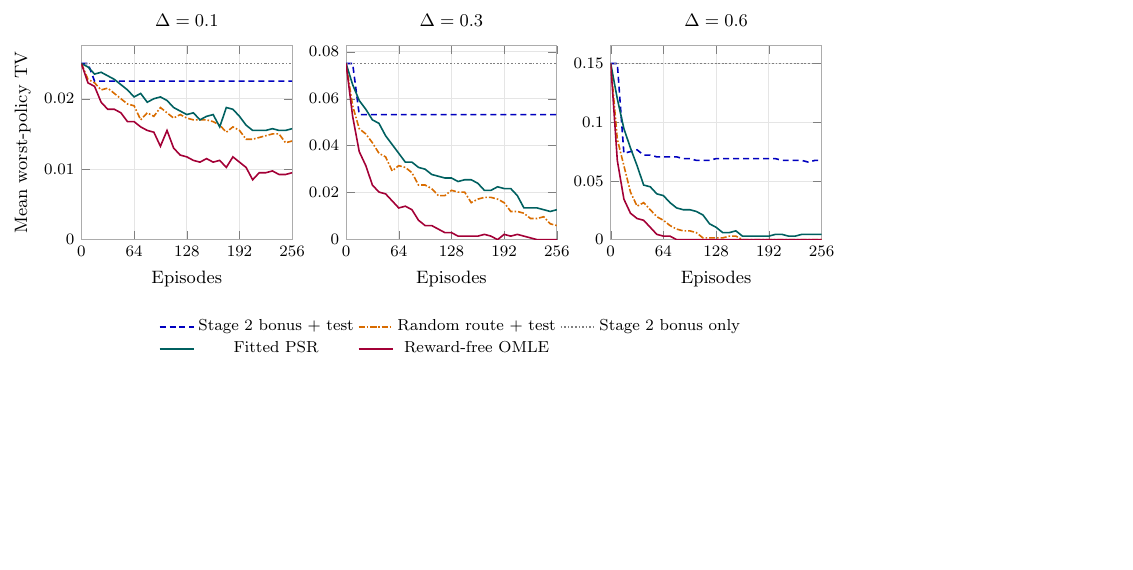
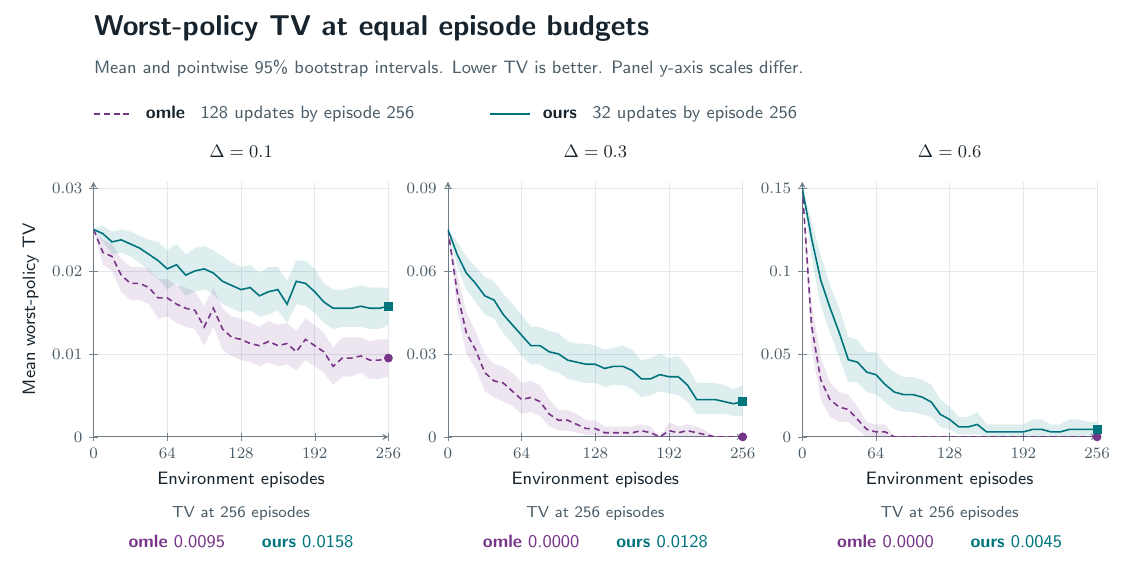
Before and after one commit to sonokeyu/DAI2026FLDP, a LaTeX figure (experiments/psr_mle_toy/results/comparison.tex): the whole page, the shorter picture padded with empty space. Compiled offline with pdfLaTeX.

Commit message:
Clarify omle and ours comparison figure

```diff
--- a/experiments/psr_mle_toy/results/comparison.tex
+++ b/experiments/psr_mle_toy/results/comparison.tex
@@ -6,39 +11,65 @@
 \begin{document}
-\begin{tikzpicture}
+\begin{tikzpicture}[text=ink]
 \begin{groupplot}[
-  group style={group size=3 by 1,horizontal sep=0.95cm},
-  width=5.3cm,height=5.0cm,xmin=0,xmax=256,ymin=0,
-  xtick={0,64,128,192,256},xlabel={Episodes},
-  tick label style={font=\footnotesize},label style={font=\small},
+  group style={group size=3 by 1,horizontal sep=1.05cm},
+  width=5.2cm,height=4.5cm,scale only axis,
+  xmin=0,ymin=0,
+  xtick={0,64,128,192,256},
+  tick align=outside,tick style={muted!75},
+  tick label style={font=\footnotesize,text=muted},
+  label style={font=\small,text=ink},
   scaled y ticks=false,
   yticklabel style={/pgf/number format/fixed,/pgf/number format/precision=3},
-  title style={font=\small},grid=major,grid style={gray!20},
-  axis line style={gray!65},legend style={draw=none},
+  title style={font=\small\bfseries,text=ink,yshift=1mm},
+  grid=major,grid style={gridline},
+  axis lines=left,axis line style={muted!80},
+  xlabel={Environment episodes},
 ]
-\nextgroupplot[title={$\Delta=0.1$},ymax=0.027500000000000004,ylabel={Mean worst-policy TV},legend columns=3,legend to name=key,legend style={font=\footnotesize}]
-\addplot+[thick,mark=none,blue!75!black, densely dashed] coordinates {(0,0.025) (8,0.025) (16,0.0225) (24,0.0225) (32,0.0225) (40,0.0225) (48,0.0225) (56,0.0225) (64,0.0225) (72,0.0225) (80,0.0225) (88,0.0225) (96,0.0225) (104,0.0225) (112,0.0225) (120,0.0225) (128,0.0225) (136,0.0225) (144,0.0225) (152,0.0225) (160,0.0225) (168,0.0225) (176,0.0225) (184,0.0225) (192,0.0225) (200,0.0225) (208,0.0225) (216,0.0225) (224,0.0225) (232,0.0225) (240,0.0225) (248,0.0225) (256,0.0225)};
-\addlegendentry{Stage 2 bonus + test}
-\addplot+[thick,mark=none,orange!85!black, densely dashdotted] coordinates {(0,0.025) (8,0.02275) (16,0.02225) (24,0.02125) (32,0.0215) (40,0.02075) (48,0.02) (56,0.01925) (64,0.019) (72,0.017) (80,0.018) (88,0.0175) (96,0.01875) (104,0.018) (112,0.01725) (120,0.01775) (128,0.01725) (136,0.017) (144,0.017) (152,0.017) (160,0.01675) (168,0.01625) (176,0.01525) (184,0.016) (192,0.0155) (200,0.01425) (208,0.01425) (216,0.0145) (224,0.01475) (232,0.015) (240,0.015) (248,0.01375) (256,0.014)};
-\addlegendentry{Random route + test}
-\addplot+[thick,mark=none,gray, densely dotted] coordinates {(0,0.025) (8,0.025) (16,0.025) (24,0.025) (32,0.025) (40,0.025) (48,0.025) (56,0.025) (64,0.025) (72,0.025) (80,0.025) (88,0.025) (96,0.025) (104,0.025) (112,0.025) (120,0.025) (128,0.025) (136,0.025) (144,0.025) (152,0.025) (160,0.025) (168,0.025) (176,0.025) (184,0.025) (192,0.025) (200,0.025) (208,0.025) (216,0.025) (224,0.025) (232,0.025) (240,0.025) (248,0.025) (256,0.025)};
-\addlegendentry{Stage 2 bonus only}
-\addplot+[thick,mark=none,teal!75!black, solid] coordinates {(0,0.025) (8,0.0245) (16,0.0235) (24,0.02375) (32,0.02325) (40,0.02275) (48,0.022) (56,0.02125) (64,0.02025) (72,0.02075) (80,0.0195) (88,0.02) (96,0.02025) (104,0.01975) (112,0.01875) (120,0.01825) (128,0.01775) (136,0.018) (144,0.017) (152,0.0175) (160,0.01775) (168,0.016) (176,0.01875) (184,0.0185) (192,0.0175) (200,0.01625) (208,0.0155) (216,0.0155) (224,0.0155) (232,0.01575) (240,0.0155) (248,0.0155) (256,0.01575)};
-\addlegendentry{Fitted PSR}
-\addplot+[thick,mark=none,purple!85!black, solid] coordinates {(0,0.025) (8,0.02225) (16,0.02175) (24,0.0195) (32,0.0185) (40,0.0185) (48,0.018) (56,0.01675) (64,0.01675) (72,0.016) (80,0.0155) (88,0.01525) (96,0.01325) (104,0.0155) (112,0.013) (120,0.012) (128,0.01175) (136,0.01125) (144,0.011) (152,0.0115) (160,0.011) (168,0.01125) (176,0.01025) (184,0.01175) (192,0.011) (200,0.01025) (208,0.0085) (216,0.0095) (224,0.0095) (232,0.00975) (240,0.00925) (248,0.00925) (256,0.0095)};
-\addlegendentry{Reward-free OMLE}
-\nextgroupplot[title={$\Delta=0.3$},ymax=0.0825]
-\addplot+[thick,mark=none,blue!75!black, densely dashed] coordinates {(0,0.075) (8,0.075) (16,0.05325) (24,0.05325) (32,0.05325) (40,0.05325) (48,0.05325) (56,0.05325) (64,0.05325) (72,0.05325) (80,0.05325) (88,0.05325) (96,0.05325) (104,0.05325) (112,0.05325) (120,0.05325) (128,0.05325) (136,0.05325) (144,0.05325) (152,0.05325) (160,0.05325) (168,0.05325) (176,0.05325) (184,0.05325) (192,0.05325) (200,0.05325) (208,0.05325) (216,0.05325) (224,0.05325) (232,0.05325) (240,0.05325) (248,0.05325) (256,0.05325)};
-\addplot+[thick,mark=none,orange!85!black, densely dashdotted] coordinates {(0,0.075) (8,0.057) (16,0.04725) (24,0.045) (32,0.04125) (40,0.03675) (48,0.03525) (56,0.02925) (64,0.0315) (72,0.03075) (80,0.0285) (88,0.02325) (96,0.02325) (104,0.02175) (112,0.01875) (120,0.01875) (128,0.021) (136,0.02025) (144,0.02025) (152,0.01575) (160,0.01725) (168,0.018) (176,0.018) (184,0.01725) (192,0.01575) (200,0.012) (208,0.012) (216,0.01125) (224,0.009) (232,0.009) (240,0.00975) (248,0.00675) (256,0.006)};
-\addplot+[thick,mark=none,gray, densely dotted] coordinates {(0,0.075) (8,0.075) (16,0.075) (24,0.075) (32,0.075) (40,0.075) (48,0.075) (56,0.075) (64,0.075) (72,0.075) (80,0.075) (88,0.075) (96,0.075) (104,0.075) (112,0.075) (120,0.075) (128,0.075) (136,0.075) (144,0.075) (152,0.075) (160,0.075) (168,0.075) (176,0.075) (184,0.075) (192,0.075) (200,0.075) (208,0.075) (216,0.075) (224,0.075) (232,0.075) (240,0.075) (248,0.075) (256,0.075)};
-\addplot+[thick,mark=none,teal!75!black, solid] coordinates {(0,0.075) (8,0.066) (16,0.05925) (24,0.0555) (32,0.051) (40,0.0495) (48,0.04425) (56,0.0405) (64,0.03675) (72,0.033) (80,0.033) (88,0.03075) (96,0.03) (104,0.02775) (112,0.027) (120,0.02625) (128,0.02625) (136,0.02475) (144,0.0255) (152,0.0255) (160,0.024) (168,0.021) (176,0.021) (184,0.0225) (192,0.02175) (200,0.02175) (208,0.01875) (216,0.0135) (224,0.0135) (232,0.0135) (240,0.01275) (248,0.012) (256,0.01275)};
-\addplot+[thick,mark=none,purple!85!black, solid] coordinates {(0,0.075) (8,0.0525) (16,0.0375) (24,0.0315) (32,0.02325) (40,0.02025) (48,0.0195) (56,0.0165) (64,0.0135) (72,0.01425) (80,0.01275) (88,0.00825) (96,0.006) (104,0.006) (112,0.0045) (120,0.003) (128,0.003) (136,0.0015) (144,0.0015) (152,0.0015) (160,0.0015) (168,0.00225) (176,0.0015) (184,0) (192,0.00225) (200,0.0015) (208,0.00225) (216,0.0015) (224,0.00075) (232,0) (240,0) (248,0) (256,0)};
-\nextgroupplot[title={$\Delta=0.6$},ymax=0.165]
-\addplot+[thick,mark=none,blue!75!black, densely dashed] coordinates {(0,0.15) (8,0.15) (16,0.0735) (24,0.075) (32,0.0765) (40,0.072) (48,0.072) (56,0.0705) (64,0.0705) (72,0.0705) (80,0.0705) (88,0.069) (96,0.069) (104,0.0675) (112,0.0675) (120,0.0675) (128,0.069) (136,0.069) (144,0.069) (152,0.069) (160,0.069) (168,0.069) (176,0.069) (184,0.069) (192,0.069) (200,0.069) (208,0.0675) (216,0.0675) (224,0.0675) (232,0.0675) (240,0.066) (248,0.0675) (256,0.0675)};
-\addplot+[thick,mark=none,orange!85!black, densely dashdotted] coordinates {(0,0.15) (8,0.0855) (16,0.063) (24,0.0405) (32,0.0285) (40,0.0315) (48,0.0255) (56,0.0195) (64,0.0165) (72,0.012) (80,0.009) (88,0.0075) (96,0.0075) (104,0.006) (112,0.0015) (120,0.0015) (128,0.0015) (136,0.0015) (144,0.003) (152,0.003) (160,0) (168,0) (176,0) (184,0) (192,0) (200,0) (208,0) (216,0) (224,0) (232,0) (240,0) (248,0) (256,0)};
-\addplot+[thick,mark=none,gray, densely dotted] coordinates {(0,0.15) (8,0.15) (16,0.15) (24,0.15) (32,0.15) (40,0.15) (48,0.15) (56,0.15) (64,0.15) (72,0.15) (80,0.15) (88,0.15) (96,0.15) (104,0.15) (112,0.15) (120,0.15) (128,0.15) (136,0.15) (144,0.15) (152,0.15) (160,0.15) (168,0.15) (176,0.15) (184,0.15) (192,0.15) (200,0.15) (208,0.15) (216,0.15) (224,0.15) (232,0.15) (240,0.15) (248,0.15) (256,0.15)};
-\addplot+[thick,mark=none,teal!75!black, solid] coordinates {(0,0.15) (8,0.12) (16,0.0945) (24,0.078) (32,0.063) (40,0.0465) (48,0.045) (56,0.039) (64,0.0375) (72,0.0315) (80,0.027) (88,0.0255) (96,0.0255) (104,0.024) (112,0.021) (120,0.0135) (128,0.0105) (136,0.006) (144,0.006) (152,0.0075) (160,0.003) (168,0.003) (176,0.003) (184,0.003) (192,0.003) (200,0.0045) (208,0.0045) (216,0.003) (224,0.003) (232,0.0045) (240,0.0045) (248,0.0045) (256,0.0045)};
-\addplot+[thick,mark=none,purple!85!black, solid] coordinates {(0,0.15) (8,0.0675) (16,0.0345) (24,0.0225) (32,0.018) (40,0.0165) (48,0.0105) (56,0.0045) (64,0.003) (72,0.003) (80,0) (88,0) (96,0) (104,0) (112,0) (120,0) (128,0) (136,0) (144,0) (152,0) (160,0) (168,0) (176,0) (184,0) (192,0) (200,0) (208,0) (216,0) (224,0) (232,0) (240,0) (248,0) (256,0)};
+\nextgroupplot[title={$\Delta=0.1$},xmax=256,ymax=0.030749999999999996,ytick={0,0.01,0.02,0.03},ylabel={Mean worst-policy TV}]
+\addplot[draw=none,name path=omle1low] coordinates {(0,0.025) (8,0.02075) (16,0.02) (24,0.0175) (32,0.0165) (40,0.0165) (48,0.016) (56,0.01425) (64,0.0145) (72,0.01375) (80,0.01325) (88,0.013) (96,0.011) (104,0.01325) (112,0.0105) (120,0.00974375) (128,0.00925) (136,0.009) (144,0.0085) (152,0.009) (160,0.0085) (168,0.00875) (176,0.00799375) (184,0.00925) (192,0.0085) (200,0.00775) (208,0.00625) (216,0.00725) (224,0.00725) (232,0.00774375) (240,0.007) (248,0.007) (256,0.00725)};
+\addplot[draw=none,name path=omle1high] coordinates {(0,0.025) (8,0.02375) (16,0.02325) (24,0.0215) (32,0.0205) (40,0.0205) (48,0.02025) (56,0.019) (64,0.019) (72,0.01825) (80,0.018) (88,0.01750625) (96,0.01575) (104,0.018) (112,0.0155) (120,0.0145) (128,0.01425) (136,0.01375) (144,0.01325) (152,0.014) (160,0.0135) (168,0.01375) (176,0.01275) (184,0.01425) (192,0.0135) (200,0.0125) (208,0.01075) (216,0.012) (224,0.012) (232,0.012) (240,0.0115) (248,0.01175) (256,0.01175625)};
+\addplot[omleline,fill opacity=0.13,draw=none] fill between[of=omle1low and omle1high];
+\addplot[draw=none,name path=ours1low] coordinates {(0,0.025) (8,0.0235) (16,0.022) (24,0.02225) (32,0.02174375) (40,0.021) (48,0.02) (56,0.019) (64,0.01775) (72,0.0185) (80,0.017) (88,0.0175) (96,0.01775) (104,0.01725) (112,0.016) (120,0.0155) (128,0.015) (136,0.01525) (144,0.0145) (152,0.01475) (160,0.01525) (168,0.01375) (176,0.016) (184,0.01575) (192,0.01499375) (200,0.01375) (208,0.013) (216,0.01325) (224,0.01324375) (232,0.01325) (240,0.013) (248,0.013) (256,0.0135)};
+\addplot[draw=none,name path=ours1high] coordinates {(0,0.025) (8,0.0255) (16,0.02475) (24,0.025) (32,0.02475) (40,0.02425) (48,0.02375) (56,0.0235) (64,0.0225) (72,0.02325) (80,0.022) (88,0.02275) (96,0.023) (104,0.0225) (112,0.02175) (120,0.021) (128,0.0205) (136,0.02075) (144,0.01975) (152,0.0205) (160,0.0205) (168,0.01875) (176,0.02125) (184,0.02125) (192,0.02025) (200,0.01850625) (208,0.01775) (216,0.01775) (224,0.018) (232,0.01825) (240,0.018) (248,0.018) (256,0.018)};
+\addplot[oursline,fill opacity=0.13,draw=none] fill between[of=ours1low and ours1high];
+\addplot[omleline,thick,densely dashed,mark=none] coordinates {(0,0.025) (8,0.02225) (16,0.02175) (24,0.0195) (32,0.0185) (40,0.0185) (48,0.018) (56,0.01675) (64,0.01675) (72,0.016) (80,0.0155) (88,0.01525) (96,0.01325) (104,0.0155) (112,0.013) (120,0.012) (128,0.01175) (136,0.01125) (144,0.011) (152,0.0115) (160,0.011) (168,0.01125) (176,0.01025) (184,0.01175) (192,0.011) (200,0.01025) (208,0.0085) (216,0.0095) (224,0.0095) (232,0.00975) (240,0.00925) (248,0.00925) (256,0.0095)};
+\addplot[only marks,mark=*,mark size=2pt,omleline,clip marker paths=false] coordinates {(256,0.0095)};
+\addplot[oursline,thick,solid,mark=none] coordinates {(0,0.025) (8,0.0245) (16,0.0235) (24,0.02375) (32,0.02325) (40,0.02275) (48,0.022) (56,0.02125) (64,0.02025) (72,0.02075) (80,0.0195) (88,0.02) (96,0.02025) (104,0.01975) (112,0.01875) (120,0.01825) (128,0.01775) (136,0.018) (144,0.017) (152,0.0175) (160,0.01775) (168,0.016) (176,0.01875) (184,0.0185) (192,0.0175) (200,0.01625) (208,0.0155) (216,0.0155) (224,0.0155) (232,0.01575) (240,0.0155) (248,0.0155) (256,0.01575)};
+\addplot[only marks,mark=square*,mark size=2pt,oursline,clip marker paths=false] coordinates {(256,0.01575)};
+\nextgroupplot[title={$\Delta=0.3$},xmax=256,ymax=0.09224999999999998,ytick={0,0.03,0.06,0.09}]
+\addplot[draw=none,name path=omle2low] coordinates {(0,0.075) (8,0.04575) (16,0.03) (24,0.02475) (32,0.0165) (40,0.01425) (48,0.01275) (56,0.01123125) (64,0.00825) (72,0.00898125) (80,0.0075) (88,0.00375) (96,0.00225) (104,0.00225) (112,0.0015) (120,0.00075) (128,0.00075) (136,0) (144,0) (152,0) (160,0) (168,0) (176,0) (184,0) (192,0) (200,0) (208,0) (216,0) (224,0) (232,0) (240,0) (248,0) (256,0)};
+\addplot[draw=none,name path=omle2high] coordinates {(0,0.075) (8,0.05925) (16,0.045) (24,0.03825) (32,0.03) (40,0.02626875) (48,0.0255) (56,0.02325) (64,0.0195) (72,0.02025) (80,0.01875) (88,0.0135) (96,0.00975) (104,0.00975) (112,0.00825) (120,0.006) (128,0.006) (136,0.00375) (144,0.00375) (152,0.00375) (160,0.00375) (168,0.00451875) (176,0.00375) (184,0) (192,0.00525) (200,0.00375) (208,0.00451875) (216,0.00375) (224,0.00225) (232,0) (240,0) (248,0) (256,0)};
+\addplot[omleline,fill opacity=0.13,draw=none] fill between[of=omle2low and omle2high];
+\addplot[draw=none,name path=ours2low] coordinates {(0,0.075) (8,0.06148125) (16,0.05325) (24,0.04875) (32,0.04425) (40,0.04275) (48,0.0375) (56,0.03373125) (64,0.02925) (72,0.02625) (80,0.02623125) (88,0.024) (96,0.02325) (104,0.021) (112,0.02023125) (120,0.0195) (128,0.0195) (136,0.018) (144,0.01875) (152,0.01875) (160,0.01725) (168,0.01425) (176,0.015) (184,0.0165) (192,0.01575) (200,0.015) (208,0.01275) (216,0.00825) (224,0.00825) (232,0.00825) (240,0.00825) (248,0.0075) (256,0.0075)};
+\addplot[draw=none,name path=ours2high] coordinates {(0,0.075) (8,0.0705) (16,0.06525) (24,0.0615) (32,0.05775) (40,0.05625) (48,0.05175) (56,0.048) (64,0.04425) (72,0.03976875) (80,0.03975) (88,0.03825) (96,0.0375) (104,0.0345) (112,0.03375) (120,0.03375) (128,0.033) (136,0.03151875) (144,0.03225) (152,0.033) (160,0.0315) (168,0.02775) (176,0.0285) (184,0.03) (192,0.02851875) (200,0.02925) (208,0.0255) (216,0.0195) (224,0.0195) (232,0.0195) (240,0.01875) (248,0.01725) (256,0.01875)};
+\addplot[oursline,fill opacity=0.13,draw=none] fill between[of=ours2low and ours2high];
+\addplot[omleline,thick,densely dashed,mark=none] coordinates {(0,0.075) (8,0.0525) (16,0.0375) (24,0.0315) (32,0.02325) (40,0.02025) (48,0.0195) (56,0.0165) (64,0.0135) (72,0.01425) (80,0.01275) (88,0.00825) (96,0.006) (104,0.006) (112,0.0045) (120,0.003) (128,0.003) (136,0.0015) (144,0.0015) (152,0.0015) (160,0.0015) (168,0.00225) (176,0.0015) (184,0) (192,0.00225) (200,0.0015) (208,0.00225) (216,0.0015) (224,0.00075) (232,0) (240,0) (248,0) (256,0)};
+\addplot[only marks,mark=*,mark size=2pt,omleline,clip marker paths=false] coordinates {(256,0)};
+\addplot[oursline,thick,solid,mark=none] coordinates {(0,0.075) (8,0.066) (16,0.05925) (24,0.0555) (32,0.051) (40,0.0495) (48,0.04425) (56,0.0405) (64,0.03675) (72,0.033) (80,0.033) (88,0.03075) (96,0.03) (104,0.02775) (112,0.027) (120,0.02625) (128,0.02625) (136,0.02475) (144,0.0255) (152,0.0255) (160,0.024) (168,0.021) (176,0.021) (184,0.0225) (192,0.02175) (200,0.02175) (208,0.01875) (216,0.0135) (224,0.0135) (232,0.0135) (240,0.01275) (248,0.012) (256,0.01275)};
+\addplot[only marks,mark=square*,mark size=2pt,oursline,clip marker paths=false] coordinates {(256,0.01275)};
+\nextgroupplot[title={$\Delta=0.6$},xmax=256,ymax=0.15374999999999997,ytick={0,0.05,0.10,0.15}]
+\addplot[draw=none,name path=omle3low] coordinates {(0,0.15) (8,0.054) (16,0.0225) (24,0.012) (32,0.009) (40,0.009) (48,0.0045) (56,0) (64,0) (72,0) (80,0) (88,0) (96,0) (104,0) (112,0) (120,0) (128,0) (136,0) (144,0) (152,0) (160,0) (168,0) (176,0) (184,0) (192,0) (200,0) (208,0) (216,0) (224,0) (232,0) (240,0) (248,0) (256,0)};
+\addplot[draw=none,name path=omle3high] coordinates {(0,0.15) (8,0.081) (16,0.048) (24,0.033) (32,0.027) (40,0.0255) (48,0.018) (56,0.009) (64,0.0075) (72,0.0075) (80,0) (88,0) (96,0) (104,0) (112,0) (120,0) (128,0) (136,0) (144,0) (152,0) (160,0) (168,0) (176,0) (184,0) (192,0) (200,0) (208,0) (216,0) (224,0) (232,0) (240,0) (248,0) (256,0)};
+\addplot[omleline,fill opacity=0.13,draw=none] fill between[of=omle3low and omle3high];
+\addplot[draw=none,name path=ours3low] coordinates {(0,0.15) (8,0.108) (16,0.0795) (24,0.063) (32,0.048) (40,0.033) (48,0.033) (56,0.027) (64,0.0255) (72,0.0209625) (80,0.0165) (88,0.015) (96,0.015) (104,0.0135) (112,0.012) (120,0.006) (128,0.0045) (136,0.0015) (144,0.0015) (152,0.0015) (160,0) (168,0) (176,0) (184,0) (192,0) (200,0) (208,0) (216,0) (224,0) (232,0) (240,0) (248,0) (256,0)};
+\addplot[draw=none,name path=ours3high] coordinates {(0,0.15) (8,0.1305) (16,0.1095) (24,0.0915) (32,0.078) (40,0.06) (48,0.0585) (56,0.0510375) (64,0.051) (72,0.0435) (80,0.039) (88,0.036) (96,0.036) (104,0.0345) (112,0.0315) (120,0.0225) (128,0.018) (136,0.012) (144,0.012) (152,0.015) (160,0.0075) (168,0.0075) (176,0.0075) (184,0.0075) (192,0.0075) (200,0.0105) (208,0.0105) (216,0.0075) (224,0.0075) (232,0.0105) (240,0.0105) (248,0.009) (256,0.009)};
+\addplot[oursline,fill opacity=0.13,draw=none] fill between[of=ours3low and ours3high];
+\addplot[omleline,thick,densely dashed,mark=none] coordinates {(0,0.15) (8,0.0675) (16,0.0345) (24,0.0225) (32,0.018) (40,0.0165) (48,0.0105) (56,0.0045) (64,0.003) (72,0.003) (80,0) (88,0) (96,0) (104,0) (112,0) (120,0) (128,0) (136,0) (144,0) (152,0) (160,0) (168,0) (176,0) (184,0) (192,0) (200,0) (208,0) (216,0) (224,0) (232,0) (240,0) (248,0) (256,0)};
+\addplot[only marks,mark=*,mark size=2pt,omleline,clip marker paths=false] coordinates {(256,0)};
+\addplot[oursline,thick,solid,mark=none] coordinates {(0,0.15) (8,0.12) (16,0.0945) (24,0.078) (32,0.063) (40,0.0465) (48,0.045) (56,0.039) (64,0.0375) (72,0.0315) (80,0.027) (88,0.0255) (96,0.0255) (104,0.024) (112,0.021) (120,0.0135) (128,0.0105) (136,0.006) (144,0.006) (152,0.0075) (160,0.003) (168,0.003) (176,0.003) (184,0.003) (192,0.003) (200,0.0045) (208,0.0045) (216,0.003) (224,0.003) (232,0.0045) (240,0.0045) (248,0.0045) (256,0.0045)};
+\addplot[only marks,mark=square*,mark size=2pt,oursline,clip marker paths=false] coordinates {(256,0.0045)};
 \end{groupplot}
-\path (group c1r1.south west) -- node[midway,below=1.15cm]{\pgfplotslegendfromname{key}} (group c3r1.south east);
+\node[anchor=west,inner sep=0pt,font=\bfseries\Large] at ([yshift=27mm]group c1r1.north west) {Worst-policy TV at equal episode budgets};
+\node[anchor=west,inner sep=0pt,text=muted,font=\small] at ([yshift=20mm]group c1r1.north west) {Mean and pointwise 95\% bootstrap intervals. Lower TV is better. Panel y-axis scales differ.};
+\draw[omleline,very thick,densely dashed] ([xshift=0mm,yshift=12mm]group c1r1.north west) -- ++(7mm,0);
+\node[anchor=west,font=\small] at ([xshift=8mm,yshift=12mm]group c1r1.north west) {\textbf{omle} \enspace \textcolor{muted}{128 updates by episode 256}};
+\draw[oursline,very thick,solid] ([xshift=70mm,yshift=12mm]group c1r1.north west) -- ++(7mm,0);
+\node[anchor=west,font=\small] at ([xshift=78mm,yshift=12mm]group c1r1.north west) {\textbf{ours} \enspace \textcolor{muted}{32 updates by episode 256}};
+\node[anchor=north,font=\footnotesize,text=muted] at ([yshift=-11mm]group c1r1.south) {TV at 256 episodes};
+\node[anchor=north,font=\small] at ([yshift=-16mm]group c1r1.south) {\textcolor{omleline}{\textbf{omle} 0.0095}\qquad \textcolor{oursline}{\textbf{ours} 0.0158}};
+\node[anchor=north,font=\footnotesize,text=muted] at ([yshift=-11mm]group c2r1.south) {TV at 256 episodes};
+\node[anchor=north,font=\small] at ([yshift=-16mm]group c2r1.south) {\textcolor{omleline}{\textbf{omle} 0.0000}\qquad \textcolor{oursline}{\textbf{ours} 0.0128}};
+\node[anchor=north,font=\footnotesize,text=muted] at ([yshift=-11mm]group c3r1.south) {TV at 256 episodes};
+\node[anchor=north,font=\small] at ([yshift=-16mm]group c3r1.south) {\textcolor{omleline}{\textbf{omle} 0.0000}\qquad \textcolor{oursline}{\textbf{ours} 0.0045}};
 \end{tikzpicture}
 \end{document}
```
Also changed, not shown: experiments/psr_mle_toy/results/comparison.pdf, experiments/psr_mle_toy/results/comparison.tex (11 more changed lines), 1 other file.
